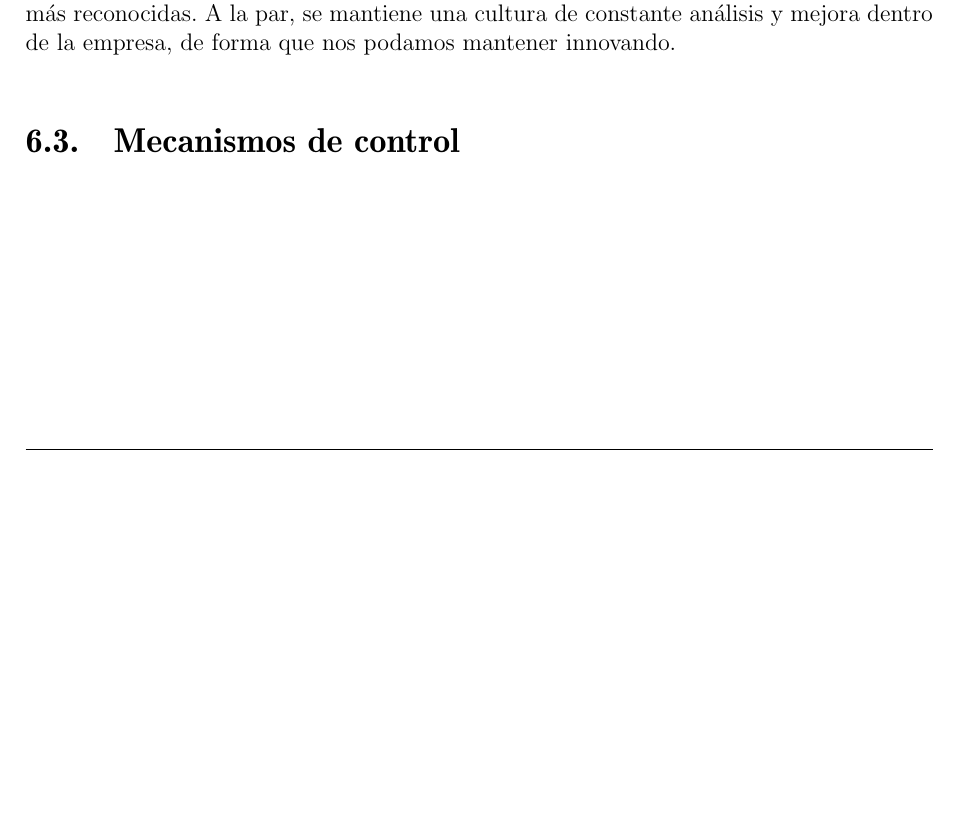
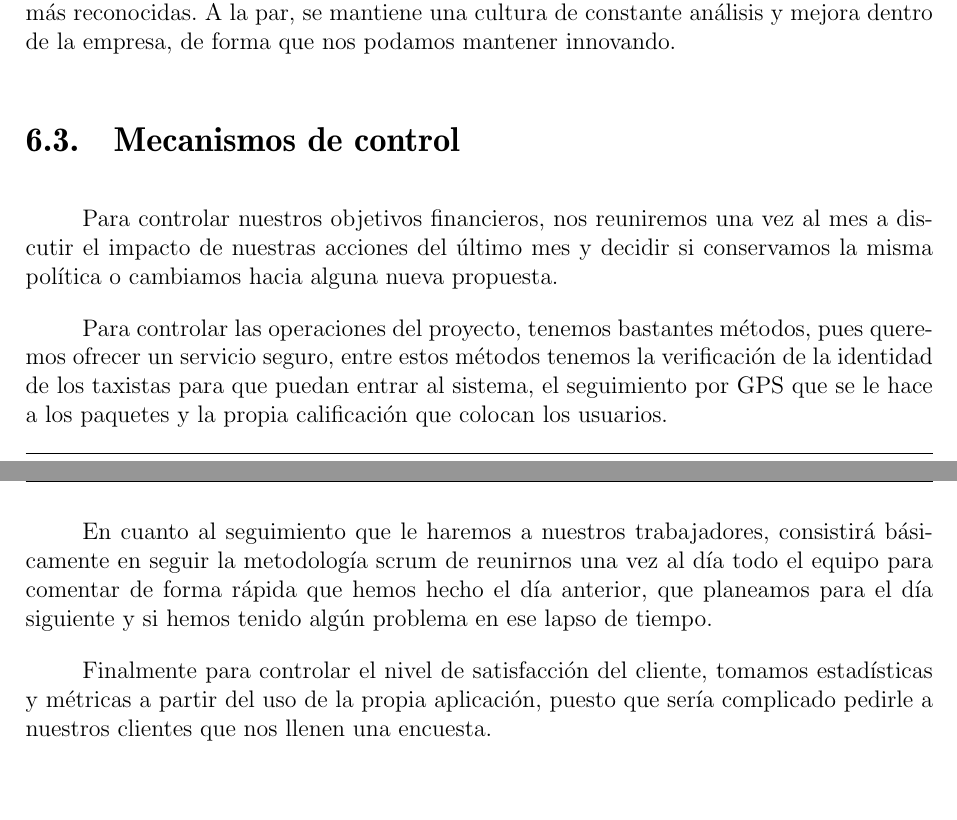
Before and after one commit to quique0194/Empresas2, a LaTeX book (main.tex, which reads Presupuesto_y_control.tex): part of page 29 of 31 before the commit and two parts of pages 29 and 30 of 32 after it, the two joined at a grey line, cut so that both start at the same text, the shorter picture padded with empty space. Compiled offline with pdfLaTeX.

Commit message:
Añadir mecanismos de control

```diff
--- a/Presupuesto_y_control.tex
+++ b/Presupuesto_y_control.tex
@@ -26,3 +26,11 @@ El cronograma se encuentra bosquejado en la figura \ref{fig:cronograma}. El plan
 
 
 \section{Mecanismos de control}
+
+Para controlar nuestros objetivos financieros, nos reuniremos una vez al mes a discutir el impacto de nuestras acciones del último mes y decidir si conservamos la misma política o cambiamos hacia alguna nueva propuesta.
+
+Para controlar las operaciones del proyecto, tenemos bastantes métodos, pues queremos ofrecer un servicio seguro, entre estos métodos tenemos la verificación de la identidad de los taxistas para que puedan entrar al sistema, el seguimiento por GPS que se le hace a los paquetes y la propia calificación que colocan los usuarios.
+
+En cuanto al seguimiento que le haremos a nuestros trabajadores, consistirá básicamente en seguir la metodología scrum de reunirnos una vez al día todo el equipo para comentar de forma rápida que hemos hecho el día anterior, que planeamos para el día siguiente y si hemos tenido algún problema en ese lapso de tiempo.
+
+Finalmente para controlar el nivel de satisfacción del cliente, tomamos estadísticas y métricas a partir del uso de la propia aplicación, puesto que sería complicado pedirle a nuestros clientes que nos llenen una encuesta.
```
Also changed, not shown: main.pdf.
